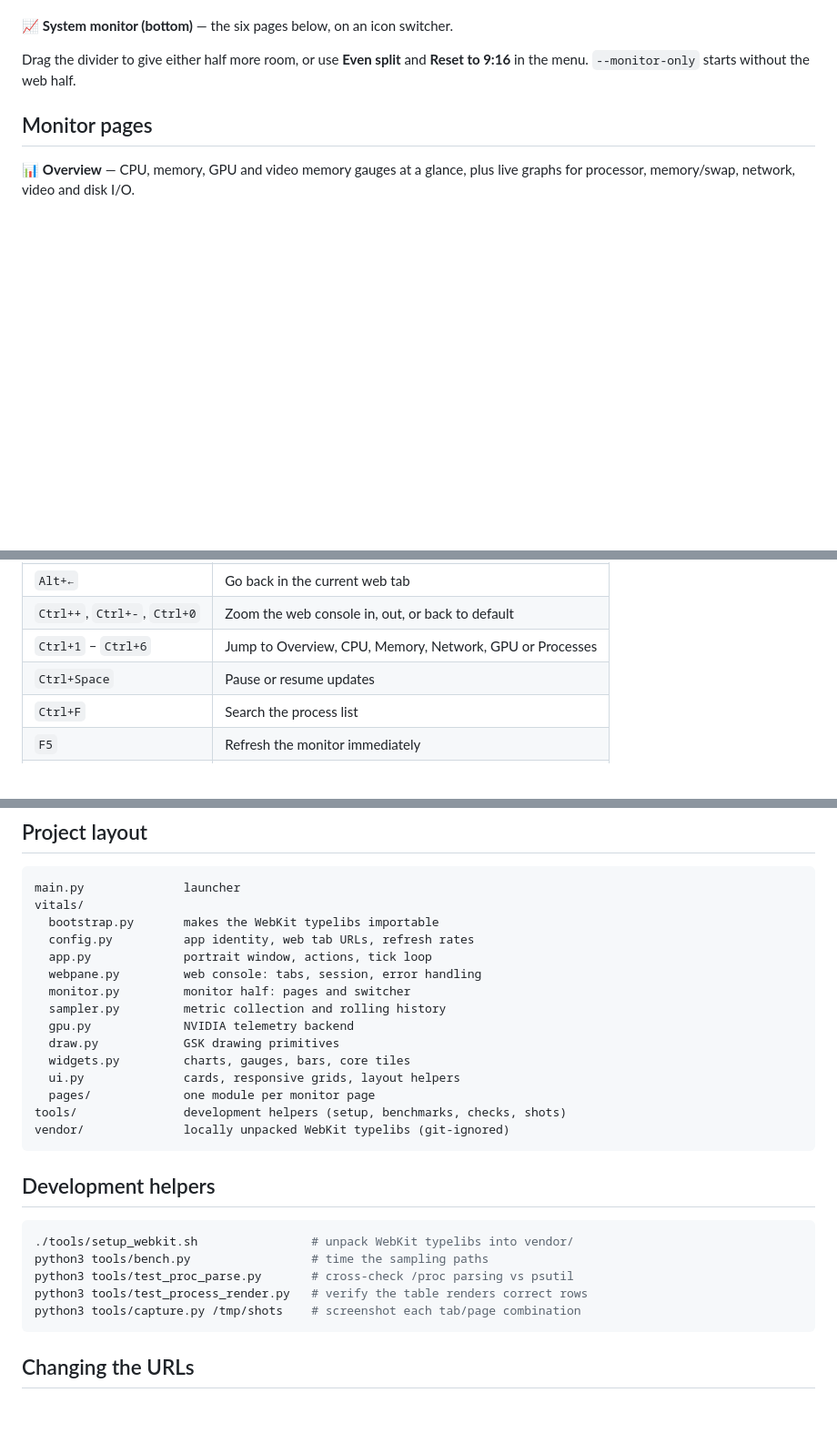
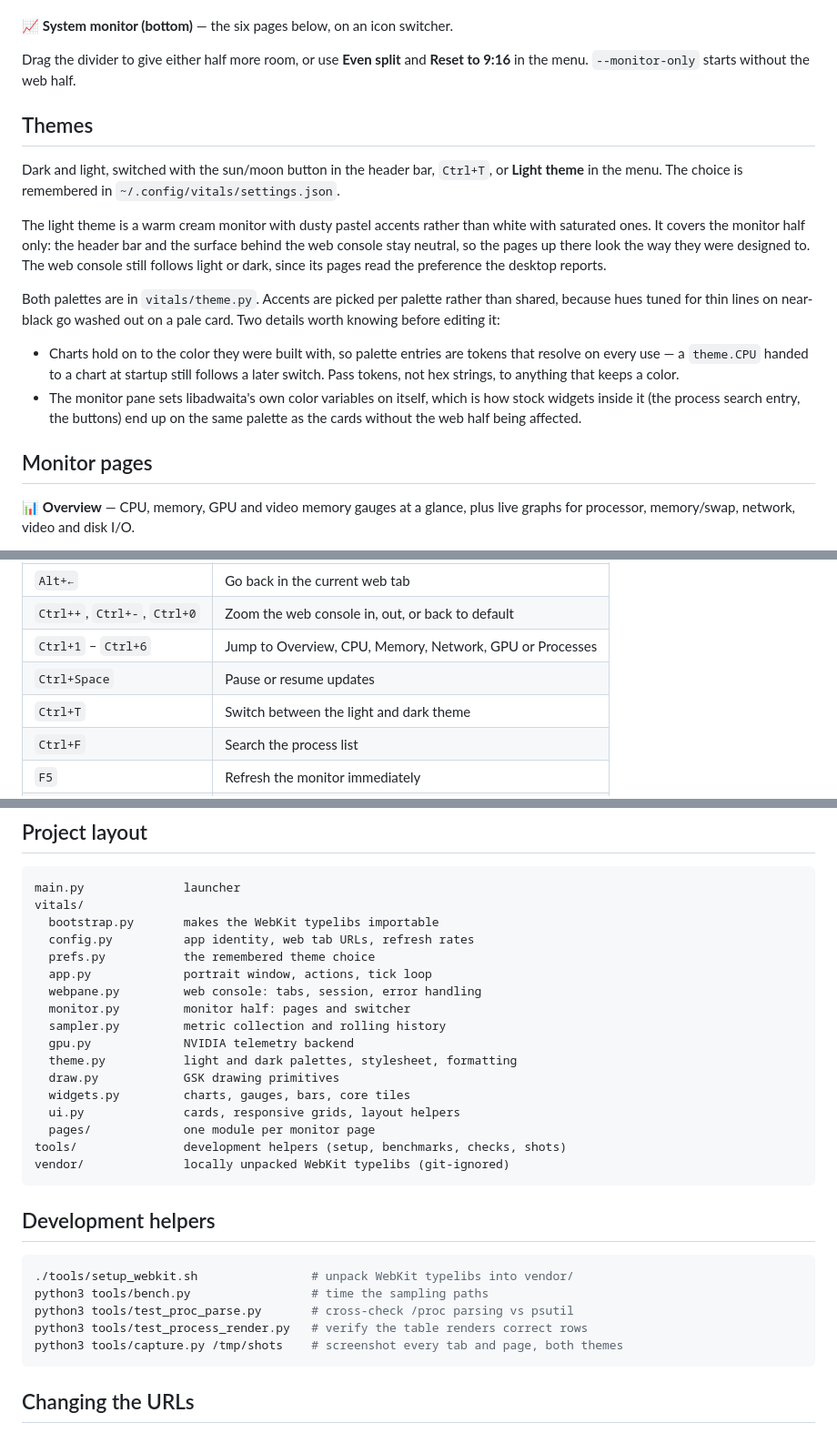
Before and after one commit to danilo-favoratti/linux-vitals, a Markdown page: README.md, 3 parts joined by grey strips. Shown at 91% size. Rendered like a GitHub page; blank space fills up the shorter version.

````diff
--- a/README.md
+++ b/README.md
@@ -29,6 +33,30 @@ buttons instead of a blank page.
 
 Drag the divider to give either half more room, or use **Even split** and
 **Reset to 9:16** in the menu. `--monitor-only` starts without the web half.
+
+## Themes
+
+Dark and light, switched with the sun/moon button in the header bar, `Ctrl+T`,
+or **Light theme** in the menu. The choice is remembered in
+`~/.config/vitals/settings.json`.
+
+The light theme is a warm cream monitor with dusty pastel accents rather than
+white with saturated ones. It covers the monitor half only: the header bar and
+the surface behind the web console stay neutral, so the pages up there look the
+way they were designed to. The web console still follows light or dark, since
+its pages read the preference the desktop reports.
+
+Both palettes are in `vitals/theme.py`. Accents are picked per palette rather
+than shared, because hues tuned for thin lines on near-black go washed out on a
+pale card. Two details worth knowing before editing it:
+
+- Charts hold on to the color they were built with, so palette entries are
+  tokens that resolve on every use — a `theme.CPU` handed to a chart at startup
+  still follows a later switch. Pass tokens, not hex strings, to anything that
+  keeps a color.
+- The monitor pane sets libadwaita's own color variables on itself, which is how
+  stock widgets inside it (the process search entry, the buttons) end up on the
+  same palette as the cards without the web half being affected.
 
 ## Monitor pages
 
@@ -110,6 +138,7 @@ To install a desktop launcher for the current user:
 | `Ctrl++`, `Ctrl+-`, `Ctrl+0` | Zoom the web console in, out, or back to default |
 | `Ctrl+1` – `Ctrl+6` | Jump to Overview, CPU, Memory, Network, GPU or Processes |
 | `Ctrl+Space` | Pause or resume updates |
+| `Ctrl+T` | Switch between the light and dark theme |
 | `Ctrl+F` | Search the process list |
 | `F5` | Refresh the monitor immediately |
 | `Ctrl+Q` | Quit |
@@ -153,11 +182,13 @@ main.py              launcher
 vitals/
   bootstrap.py       makes the WebKit typelibs importable
   config.py          app identity, web tab URLs, refresh rates
+  prefs.py           the remembered theme choice
   app.py             portrait window, actions, tick loop
   webpane.py         web console: tabs, session, error handling
   monitor.py         monitor half: pages and switcher
   sampler.py         metric collection and rolling history
   gpu.py             NVIDIA telemetry backend
+  theme.py           light and dark palettes, stylesheet, formatting
   draw.py            GSK drawing primitives
   widgets.py         charts, gauges, bars, core tiles
   ui.py              cards, responsive grids, layout helpers
@@ -173,7 +204,7 @@ vendor/              locally unpacked WebKit typelibs (git-ignored)
 python3 tools/bench.py                 # time the sampling paths
 python3 tools/test_proc_parse.py       # cross-check /proc parsing vs psutil
 python3 tools/test_process_render.py   # verify the table renders correct rows
-python3 tools/capture.py /tmp/shots    # screenshot each tab/page combination
+python3 tools/capture.py /tmp/shots    # screenshot every tab and page, both themes
 ```
 
 ## Changing the URLs
````
Also changed, not shown: other parts of README.md (+4 -0 lines), docs/light-cpu.png (added), docs/light.png (added), 9 other files.
